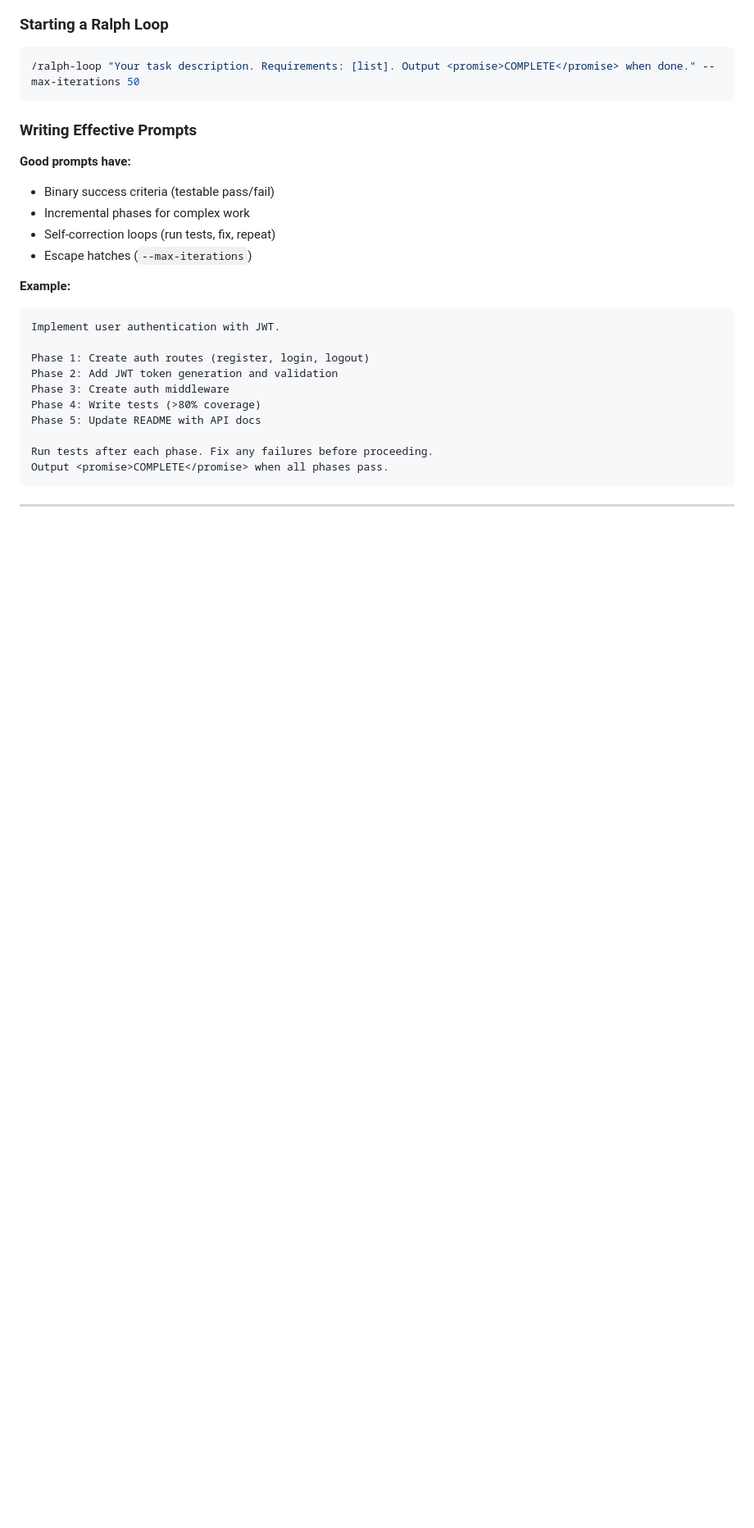
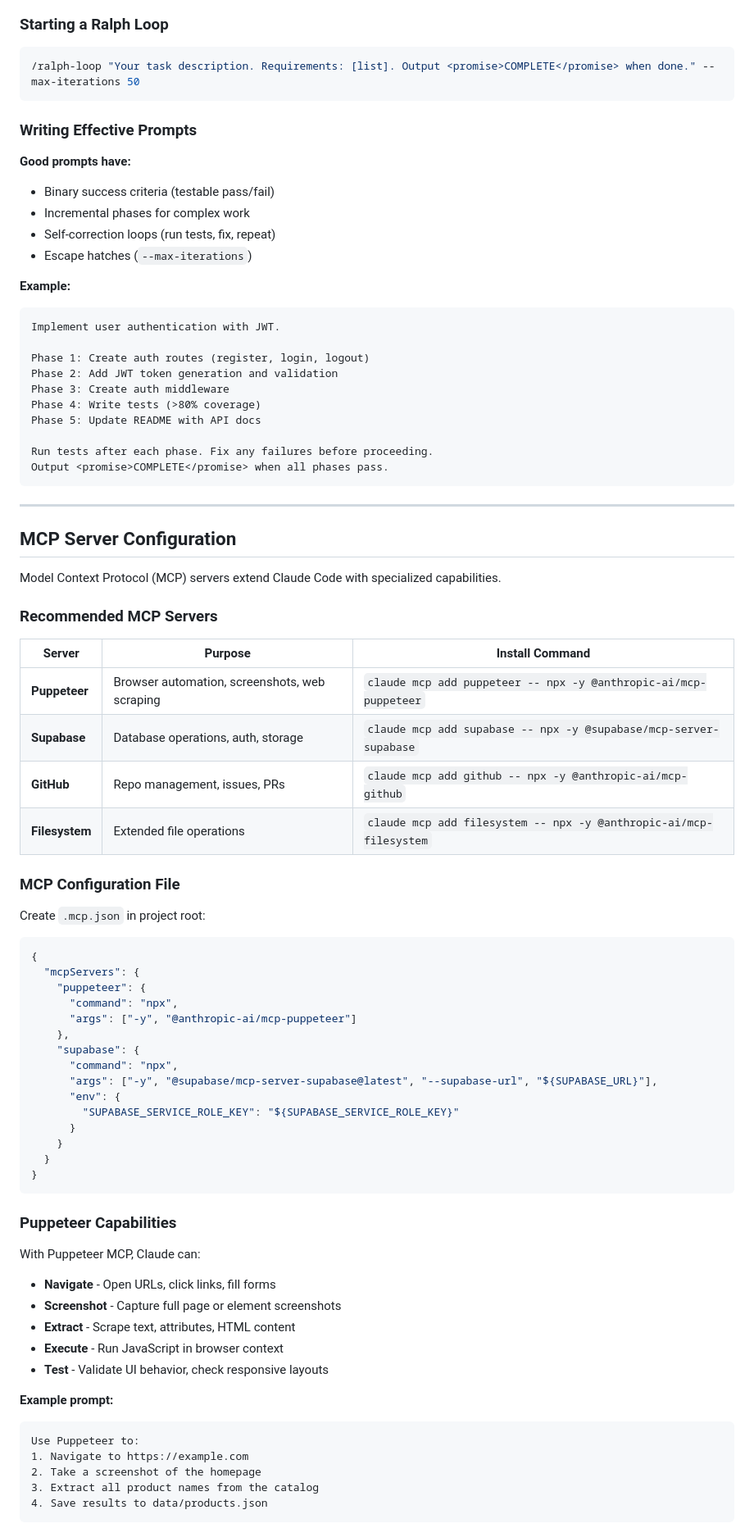
Before and after one commit to localecho/BABEL-BEATS, a Markdown page: CLAUDE.md, the part around one of its changes. Shown at 82% size. GitHub-like rendering; blank space fills up the shorter version.

````diff
--- a/CLAUDE.md
+++ b/CLAUDE.md
@@ -91,3 +91,56 @@ Output <promise>COMPLETE</promise> when all phases pass.
 
 ---
 
+## MCP Server Configuration
+
+Model Context Protocol (MCP) servers extend Claude Code with specialized capabilities.
+
+### Recommended MCP Servers
+
+| Server | Purpose | Install Command |
+|--------|---------|-----------------|
+| **Puppeteer** | Browser automation, screenshots, web scraping | `claude mcp add puppeteer -- npx -y @anthropic-ai/mcp-puppeteer` |
+| **Supabase** | Database operations, auth, storage | `claude mcp add supabase -- npx -y @supabase/mcp-server-supabase` |
+| **GitHub** | Repo management, issues, PRs | `claude mcp add github -- npx -y @anthropic-ai/mcp-github` |
+| **Filesystem** | Extended file operations | `claude mcp add filesystem -- npx -y @anthropic-ai/mcp-filesystem` |
+
+### MCP Configuration File
+
+Create `.mcp.json` in project root:
+
+```json
+{
+  "mcpServers": {
+    "puppeteer": {
+      "command": "npx",
+      "args": ["-y", "@anthropic-ai/mcp-puppeteer"]
+    },
+    "supabase": {
+      "command": "npx",
+      "args": ["-y", "@supabase/mcp-server-supabase@latest", "--supabase-url", "${SUPABASE_URL}"],
+      "env": {
+        "SUPABASE_SERVICE_ROLE_KEY": "${SUPABASE_SERVICE_ROLE_KEY}"
+      }
+    }
+  }
+}
+```
+
+### Puppeteer Capabilities
+
+With Puppeteer MCP, Claude can:
+- **Navigate** - Open URLs, click links, fill forms
+- **Screenshot** - Capture full page or element screenshots
+- **Extract** - Scrape text, attributes, HTML content
+- **Execute** - Run JavaScript in browser context
+- **Test** - Validate UI behavior, check responsive layouts
+
+**Example prompt:**
+```
+Use Puppeteer to:
+1. Navigate to https://example.com
+2. Take a screenshot of the homepage
+3. Extract all product names from the catalog
+4. Save results to data/products.json
+```
+
````
Also changed, not shown: other parts of CLAUDE.md (+65 -0 lines).
